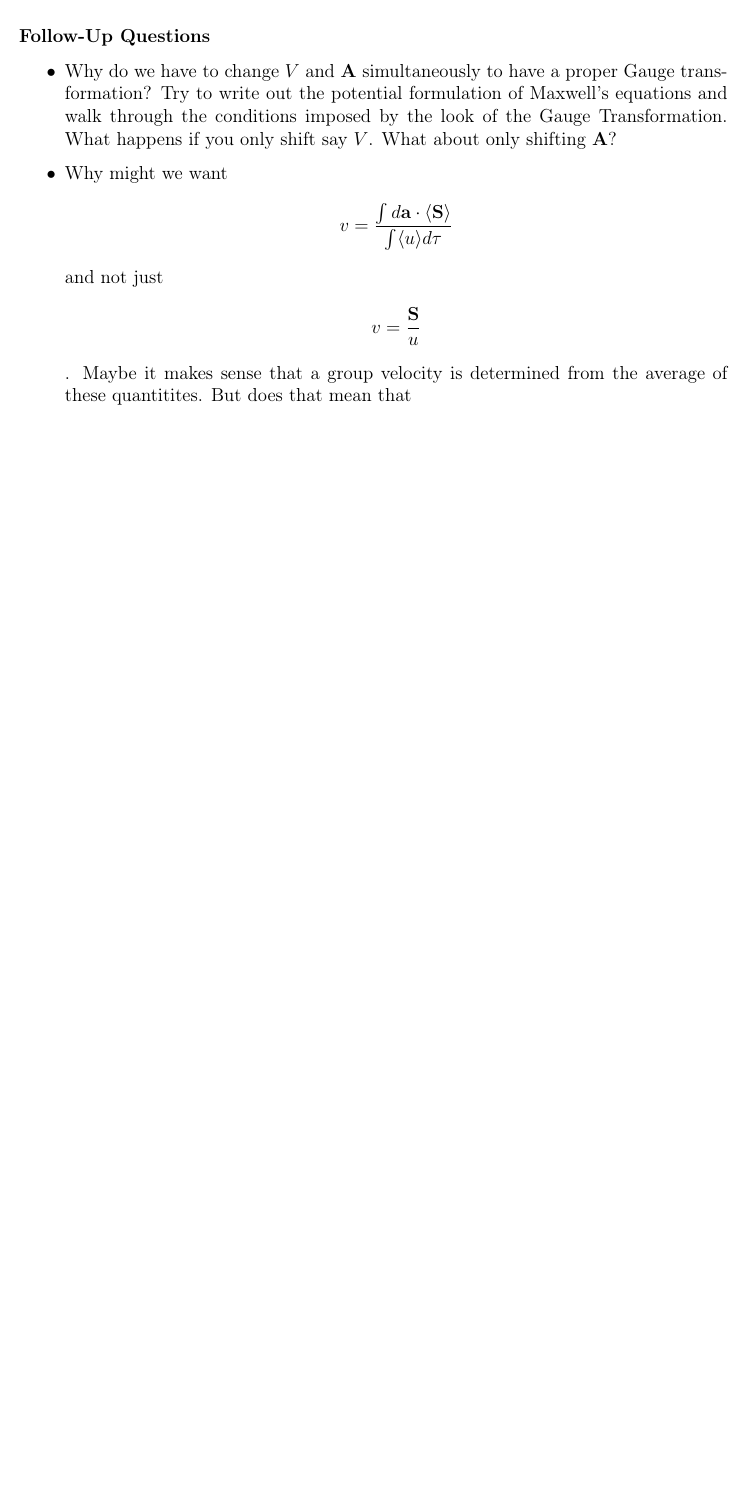
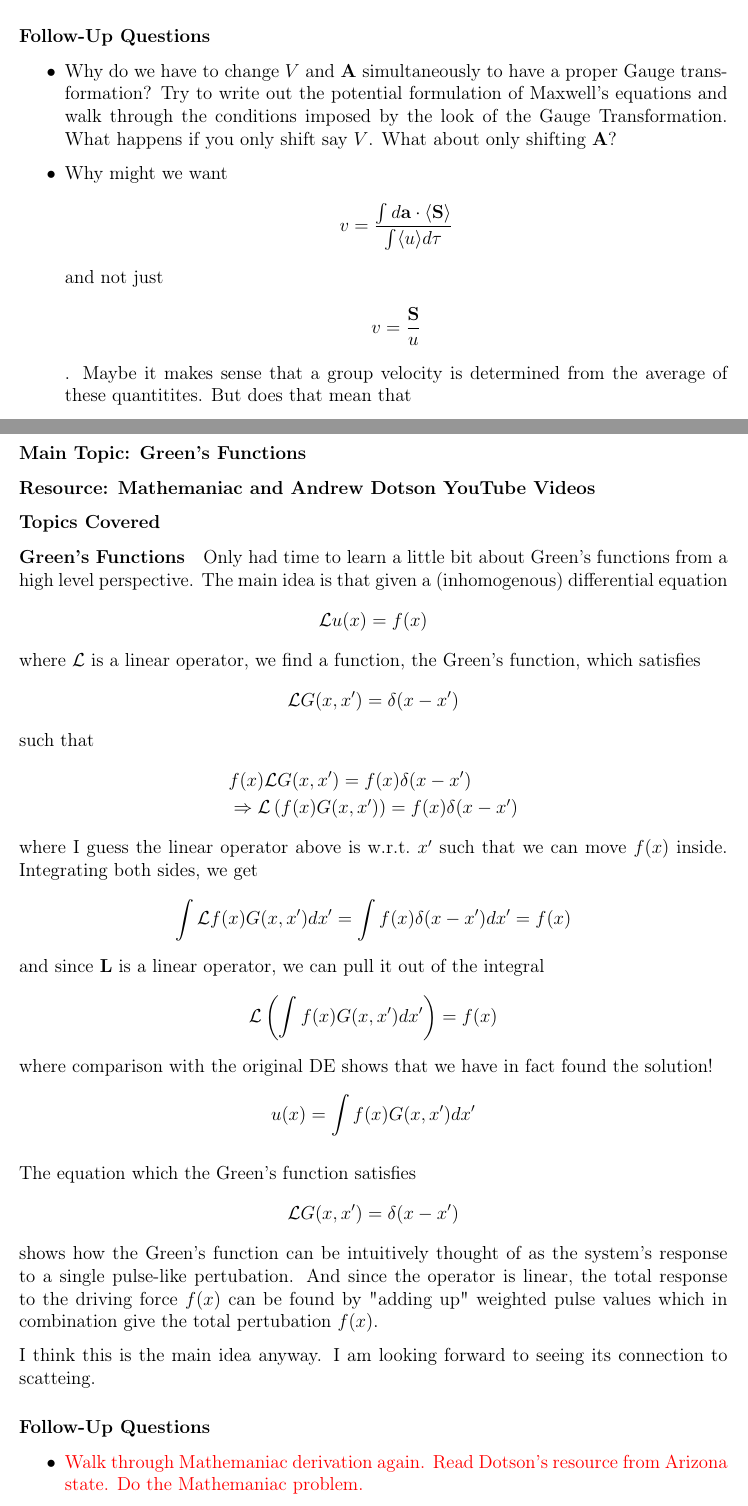
Before and after one commit to ErikBachRyhl/notes, a LaTeX document (learning-journal/journal.tex, which reads learning-journal/sessions/20-12-24.tex): part of page 16 of 16 before the commit and two parts of pages 16 and 17 of 17 after it, the two joined at a grey line, cut so that both start at the same text, the shorter picture padded with empty space. The pictures show the PDF file learning-journal/journal.pdf that the author committed with the source.

Commit message:
A primer on Green's functions

```diff
--- /dev/null
+++ b/learning-journal/sessions/20-12-24.tex
@@ -0,0 +1,36 @@
+\section{Session Date: 20th December, 2024}
+\subsection*{Main Topic: Green's Functions}
+\subsection*{Resource: Mathemaniac and Andrew Dotson YouTube Videos}
+\subsection*{Topics Covered}
+\paragraph{Green's Functions}
+Only had time to learn a little bit about Green's functions from a high level perspective. The main idea is that given a (inhomogenous) differential equation \begin{align*}
+    \mathcal{L} u(x) = f(x)
+\end{align*}
+where \(\mathcal{L} \) is a linear operator, we find a function, the Green's function, which satisfies \begin{align*}
+    \mathcal{L} G(x, x^{\prime}) = \delta (x - x^{\prime})
+\end{align*}
+such that \begin{align*}
+    &f(x) \mathcal{L} G(x, x^{\prime} ) = f(x) \delta (x - x^{\prime} )\\
+    &\implies \mathcal{L} \left( f(x) G(x, x^{\prime} )\right) = f(x) \delta (x - x^{\prime} )
+\end{align*}
+where I guess the linear operator above is w.r.t.\ \(x^{\prime} \) such that we can move \(f(x)\) inside. Integrating both sides, we get \begin{align*}
+    \int \mathcal{L}  f(x) G(x, x^{\prime} ) dx^{\prime} = \int f(x) \delta (x - x^{\prime} ) dx^{\prime} = f(x)
+\end{align*}
+and since \(\mathbf{L}\) is a linear operator, we can pull it out of the integral \begin{align*}
+    \mathcal{L} \left( \int  f(x) G(x, x^{\prime} ) dx^{\prime} \right) = f(x)
+\end{align*}
+where comparison with the original DE shows that we have in fact found the solution! \begin{align*}
+    u(x) = \int f(x) G(x, x^{\prime} ) dx^{\prime}
+\end{align*}
+
+The equation which the Green's function satisfies \begin{align*}
+    \mathcal{L} G(x, x^{\prime}) = \delta (x - x^{\prime})
+\end{align*}
+shows how the Green's function can be intuitively thought of as the system's response to a single pulse-like pertubation. And since the operator is linear, the total response to the driving force \(f(x)\) can be found by "adding up" weighted pulse values which in combination give the total pertubation \(f(x)\).
+
+I think this is the main idea anyway. I am looking forward to seeing its connection to scatteing.
+
+\subsection*{Follow-Up Questions}
+\begin{itemize}
+    \item \textred{Walk through Mathemaniac derivation again. Read Dotson's resource from Arizona state. Do the Mathemaniac problem.}
+\end{itemize}
```
Also changed, not shown: learning-journal/journal.tex (+2 -0 lines), learning-journal/sessions/18-12-24.tex (+1 -1 lines), learning-journal/sessions/19-12-24.tex (+1 -1 lines), learning-journal/journal.pdf.
